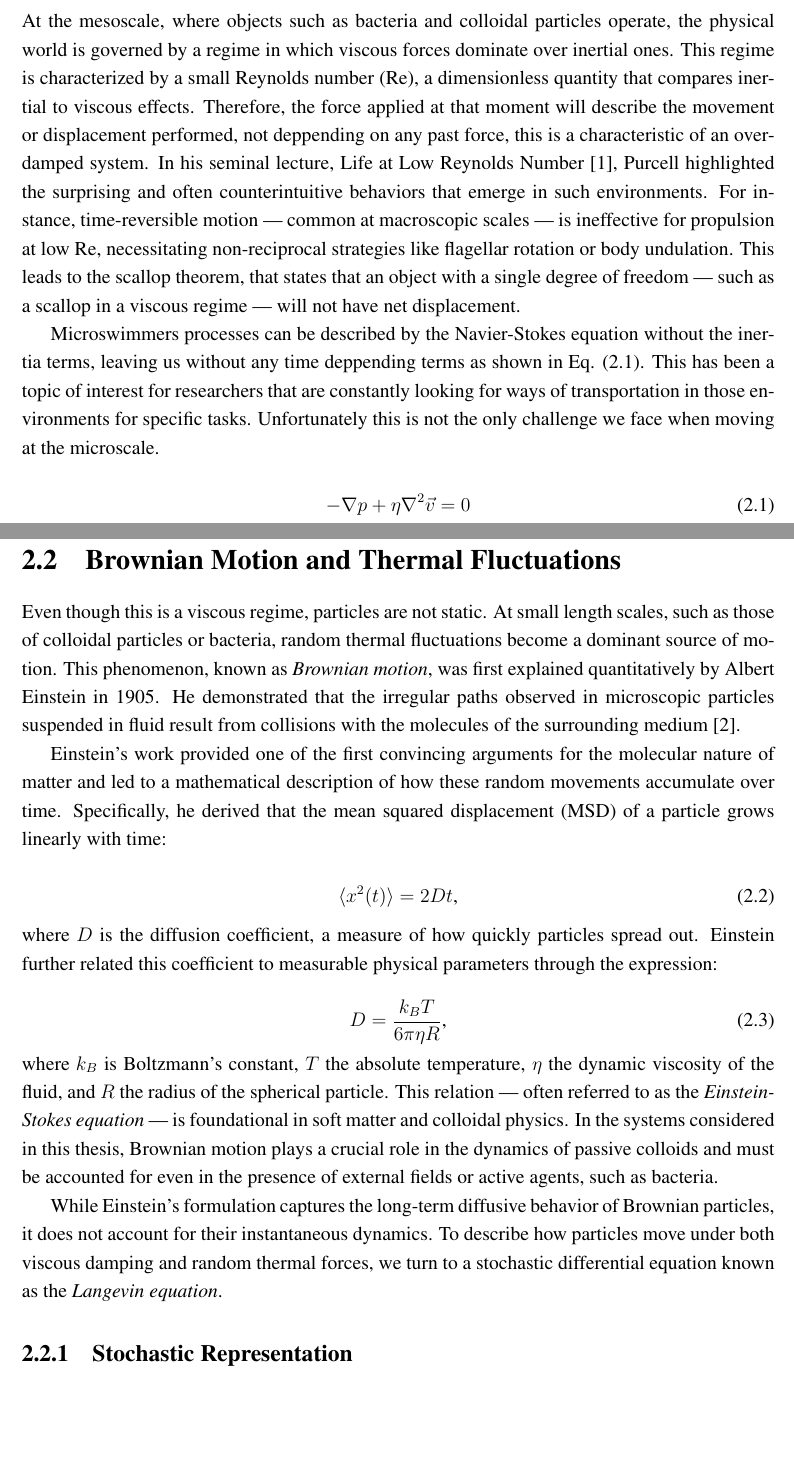
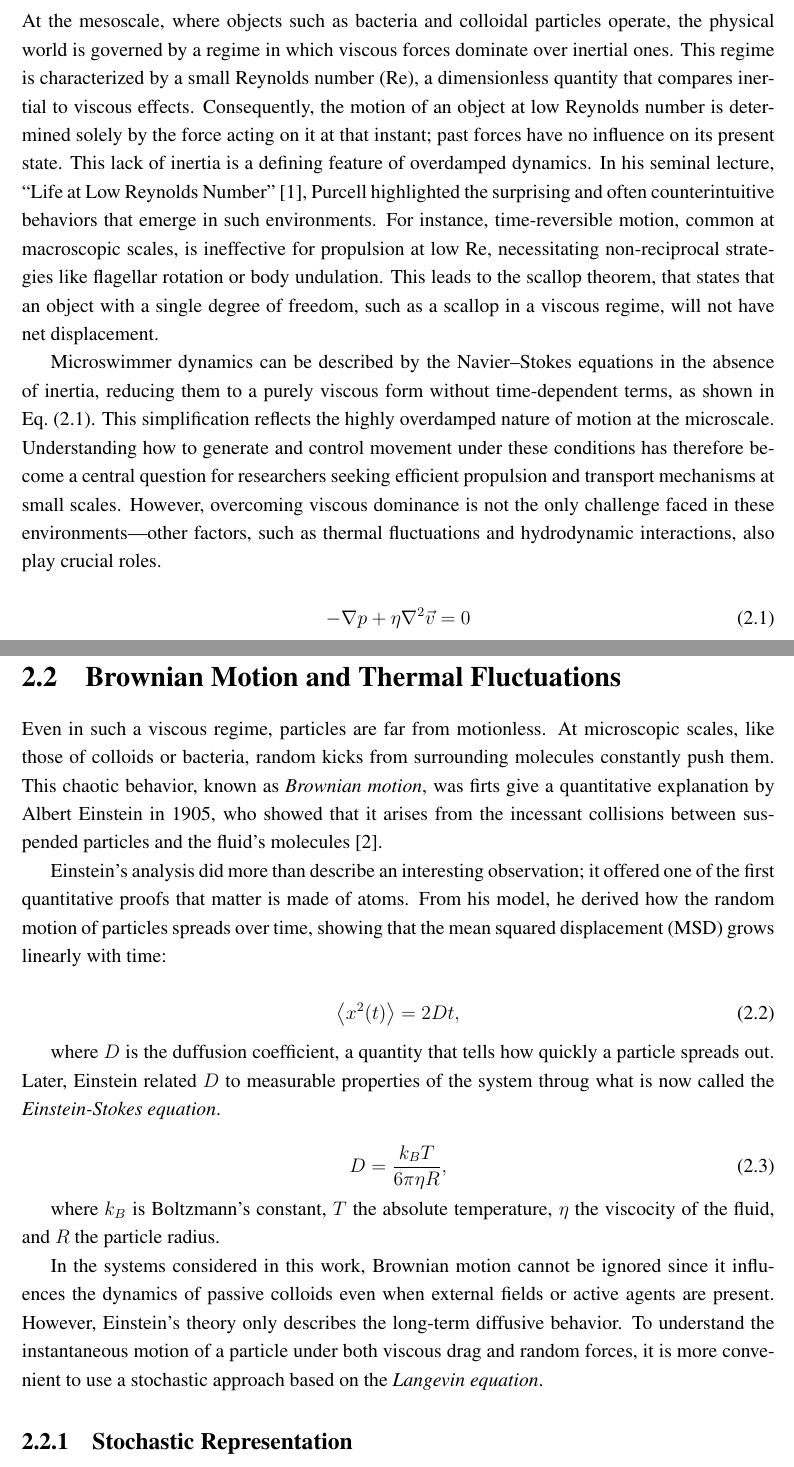
Before and after one commit to YerayCruz/manuscript, a LaTeX thesis (main.tex, which reads chapters/ch2_1_background.tex): two parts of pages 19 and 20 of 95, joined at a grey line, cut so that both start at the same text, the shorter picture padded with empty space. Compiled offline with pdfLaTeX.

Commit message:
Feature: Chapter 3 Leo corrections

```diff
--- a/chapters/ch2_1_background.tex
+++ b/chapters/ch2_1_background.tex
@@ -8,9 +8,9 @@
 \section{Low Renolds Number Regime}
 \label{st:lowreynoldsnumber}
 
-At the mesoscale, where objects such as bacteria and colloidal particles operate, the physical world is governed by a regime in which viscous forces dominate over inertial ones. This regime is characterized by a small Reynolds number (Re), a dimensionless quantity that compares inertial to viscous effects. Therefore, the force applied at that moment will describe the movement or displacement performed, not deppending on any past force, this is a characteristic of an overdamped system. In his seminal lecture, Life at Low Reynolds Number~\cite{purcell2014life}, Purcell highlighted the surprising and often counterintuitive behaviors that emerge in such environments. For instance, time-reversible motion — common at macroscopic scales — is ineffective for propulsion at low Re, necessitating non-reciprocal strategies like flagellar rotation or body undulation. This leads to the scallop theorem, that states that an object with a single degree of freedom — such as a scallop in a viscous regime — will not have net displacement.
+At the mesoscale, where objects such as bacteria and colloidal particles operate, the physical world is governed by a regime in which viscous forces dominate over inertial ones. This regime is characterized by a small Reynolds number (Re), a dimensionless quantity that compares inertial to viscous effects. Consequently, the motion of an object at low Reynolds number is determined solely by the force acting on it at that instant; past forces have no influence on its present state. This lack of inertia is a defining feature of overdamped dynamics. In his seminal lecture, ``Life at Low Reynolds Number''~\cite{purcell2014life}, Purcell highlighted the surprising and often counterintuitive behaviors that emerge in such environments. For instance, time-reversible motion, common at macroscopic scales, is ineffective for propulsion at low Re, necessitating non-reciprocal strategies like flagellar rotation or body undulation. This leads to the scallop theorem, that states that an object with a single degree of freedom, such as a scallop in a viscous regime, will not have net displacement.
 
-Microswimmers processes can be described by the Navier-Stokes equation without the inertia terms, leaving us without any time deppending terms as shown in Eq. (\ref{eq:Navier-Stokes}). This has been a topic of interest for researchers that are constantly looking for ways of transportation in those environments for specific tasks. Unfortunately this is not the only challenge we face when moving at the microscale.
+Microswimmer dynamics can be described by the Navier–Stokes equations in the absence of inertia, reducing them to a purely viscous form without time-dependent terms, as shown in Eq.~(\ref{eq:Navier-Stokes}). This simplification reflects the highly overdamped nature of motion at the microscale. Understanding how to generate and control movement under these conditions has therefore become a central question for researchers seeking efficient propulsion and transport mechanisms at small scales. However, overcoming viscous dominance is not the only challenge faced in these environments—other factors, such as thermal fluctuations and hydrodynamic interactions, also play crucial roles.
 
 \begin{equation}
   - \nabla p + \eta \nabla ^2 \vec{v} = 0
@@ -21,25 +21,27 @@ Microswimmers processes can be described by the Navier-Stokes equation without t
 
 \section{Brownian Motion and Thermal Fluctuations}
 \label{st:brownianmotion}
+%%%%
+Even in such a viscous regime, particles are far from motionless. At microscopic scales, like those of colloids or bacteria, random kicks from surrounding molecules constantly push them. This chaotic behavior, known as \textit{Brownian motion}, was firts give a quantitative explanation by Albert Einstein in 1905, who showed that it arises from the incessant collisions between suspended particles and the fluid's molecules~\cite{einstein1906theory}.
 
-Even though this is a viscous regime, particles are not static. At small length scales, such as those of colloidal particles or bacteria, random thermal fluctuations become a dominant source of motion. This phenomenon, known as \textit{Brownian motion}, was first explained quantitatively by Albert Einstein in 1905. He demonstrated that the irregular paths observed in microscopic particles suspended in fluid result from collisions with the molecules of the surrounding medium~\cite{einstein1906theory}.
-
-Einstein's work provided one of the first convincing arguments for the molecular nature of matter and led to a mathematical description of how these random movements accumulate over time. Specifically, he derived that the mean squared displacement (MSD) of a particle grows linearly with time:
+Einstein’s analysis did more than describe an interesting observation; it offered one of the first quantitative proofs that matter is made of atoms. From his model, he derived how the random motion of particles spreads over time, showing that the mean squared displacement (MSD) grows linearly with time:
 
 \begin{equation}
-  \langle x^2(t) \rangle = 2Dt\text{,}
+  \expval{x^2(t)} = 2Dt,
   \label{eq:msd}
 \end{equation}
-where $D$ is the diffusion coefficient, a measure of how quickly particles spread out. Einstein further related this coefficient to measurable physical parameters through the expression:
+
+where $D$ is the duffusion coefficient, a quantity that tells how quickly a particle spreads out. Later, Einstein related $D$ to measurable properties of the system throug what is now called the \textit{Einstein-Stokes equation}.
 
 \begin{equation}
-  D = \frac{k_{B}T}{6\pi \eta R}\text{,}
+  D = \frac{k_BT}{6\pi \eta R},
   \label{eq:diffusioncoefficient}
 \end{equation}
-where $k_B$ is Boltzmann’s constant, $T$ the absolute temperature, $\eta$ the dynamic viscosity of the fluid, and $R$ the radius of the spherical particle. This relation — often referred to as the \textit{Einstein-Stokes equation} — is foundational in soft matter and colloidal physics.
-In the systems considered in this thesis, Brownian motion plays a crucial role in the dynamics of passive colloids and must be accounted for even in the presence of external fields or active agents, such as bacteria.
 
-While Einstein’s formulation captures the long-term diffusive behavior of Brownian particles, it does not account for their instantaneous dynamics. To describe how particles move under both viscous damping and random thermal forces, we turn to a stochastic differential equation known as the \textit{Langevin equation}.
+where $k_B$ is Boltzmann's constant, $T$ the absolute temperature, $\eta$ the viscocity of the fluid, and $R$ the particle radius.
+
+In the systems considered in this work, Brownian motion cannot be ignored since it influences the dynamics of passive colloids even when external fields or active agents are present. However, Einstein’s theory only describes the long-term diffusive behavior. To understand the instantaneous motion of a particle under both viscous drag and random forces, it is more convenient to use a stochastic approach based on the \textit{Langevin equation}.
+%%%%
 
 \subsection{Stochastic Representation}
 \label{stochasticrepresentation}
```
Also changed, not shown: chapters/ch2_1_background.tex (4 more changed lines), 3 other files.
